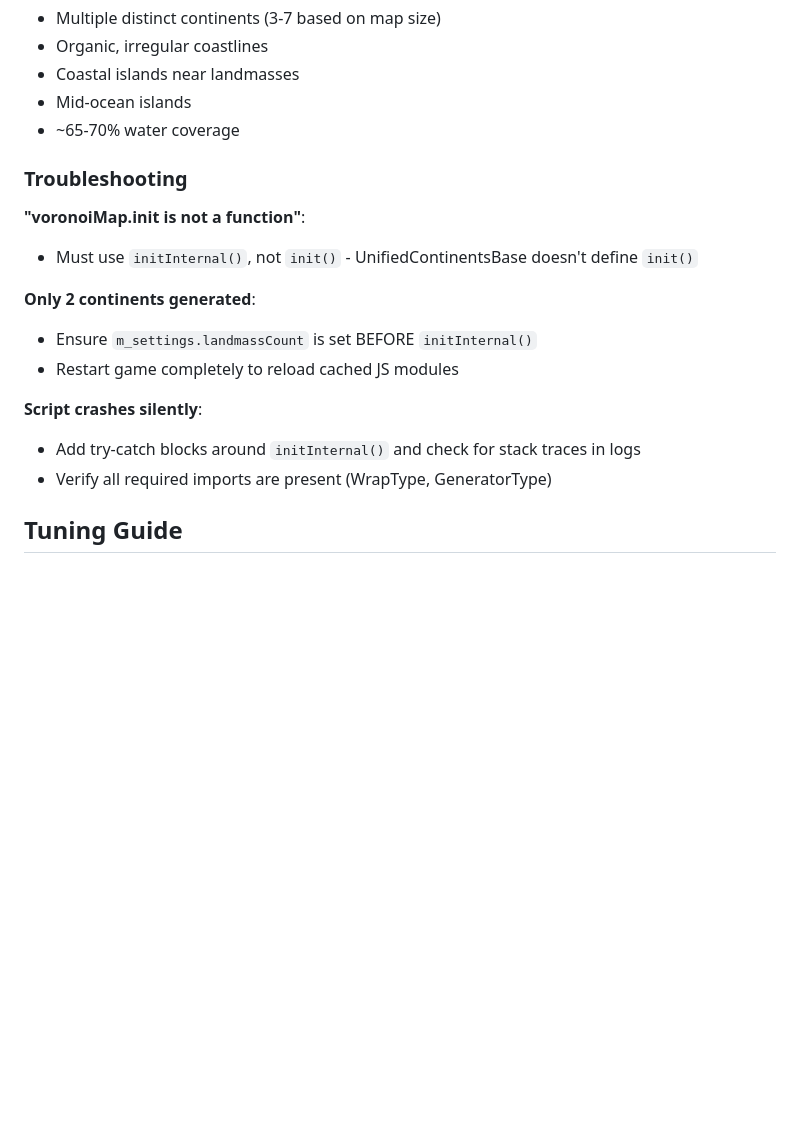
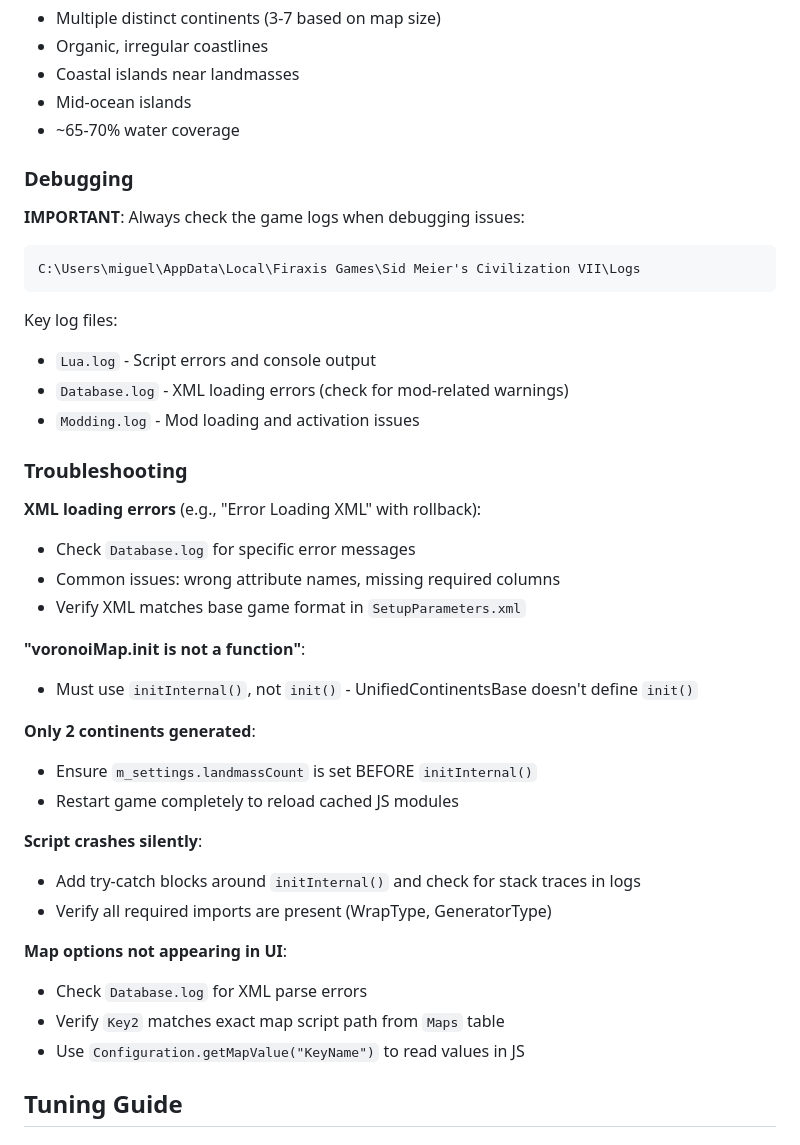
Before and after one commit to ghost-ng/ContinentsPlusPlus, a Markdown page: CLAUDE.md, the part around the change. Drawn GitHub-style; blank space fills up the shorter version.

````diff
--- a/CLAUDE.md
+++ b/CLAUDE.md
@@ -200,7 +200,25 @@ From `/base-standard/maps/`:
 - Mid-ocean islands
 - ~65-70% water coverage
 
+### Debugging
+
+**IMPORTANT**: Always check the game logs when debugging issues:
+
+```
+C:\Users\miguel\AppData\Local\Firaxis Games\Sid Meier's Civilization VII\Logs
+```
+
+Key log files:
+- `Lua.log` - Script errors and console output
+- `Database.log` - XML loading errors (check for mod-related warnings)
+- `Modding.log` - Mod loading and activation issues
+
 ### Troubleshooting
+
+**XML loading errors** (e.g., "Error Loading XML" with rollback):
+- Check `Database.log` for specific error messages
+- Common issues: wrong attribute names, missing required columns
+- Verify XML matches base game format in `SetupParameters.xml`
 
 **"voronoiMap.init is not a function"**:
 - Must use `initInternal()`, not `init()` - UnifiedContinentsBase doesn't define `init()`
@@ -212,6 +230,11 @@ From `/base-standard/maps/`:
 **Script crashes silently**:
 - Add try-catch blocks around `initInternal()` and check for stack traces in logs
 - Verify all required imports are present (WrapType, GeneratorType)
+
+**Map options not appearing in UI**:
+- Check `Database.log` for XML parse errors
+- Verify `Key2` matches exact map script path from `Maps` table
+- Use `Configuration.getMapValue("KeyName")` to read values in JS
 
 ## Tuning Guide
 
````
Also changed, not shown: README.md (+17 -0 lines), advanced_settings.png (added), image.png, 6 other files.
